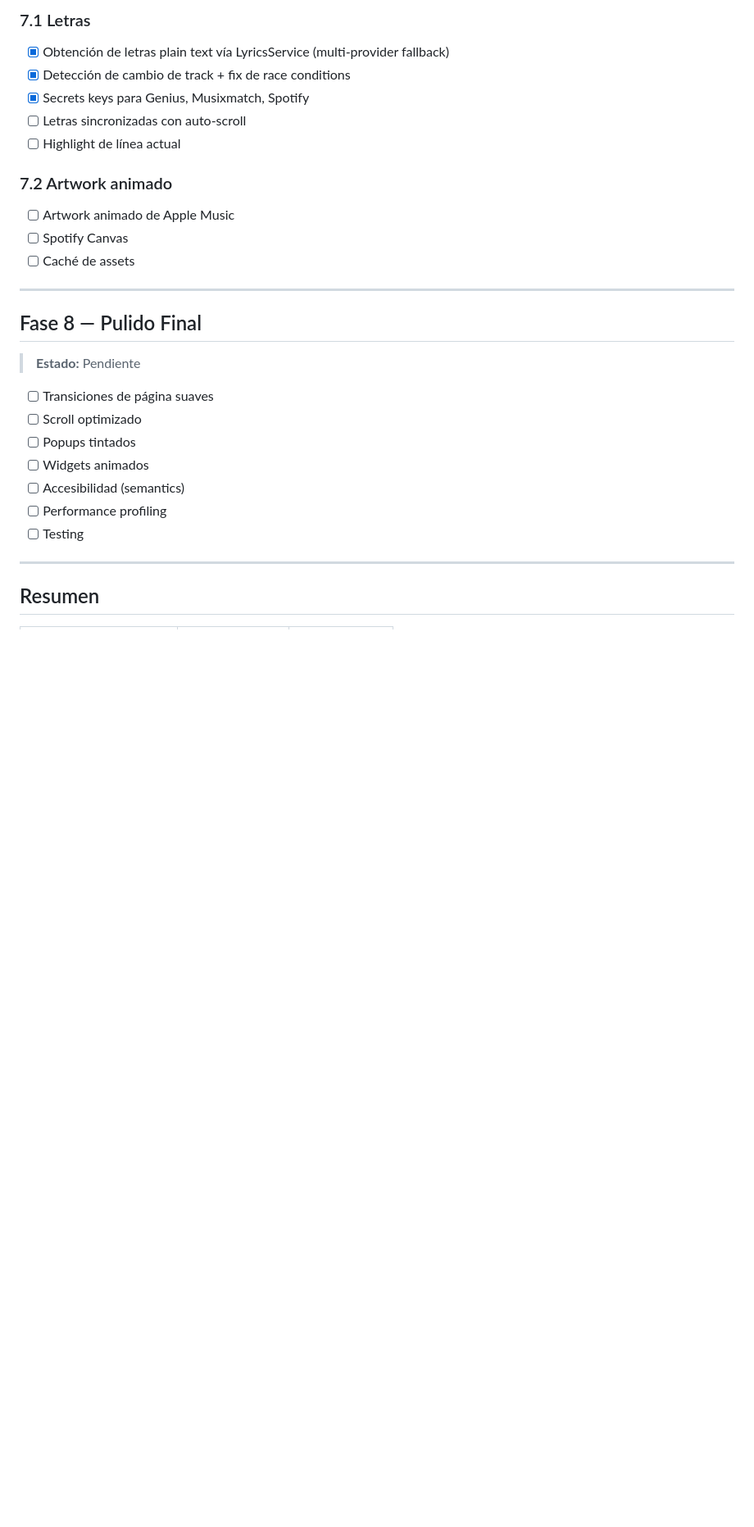
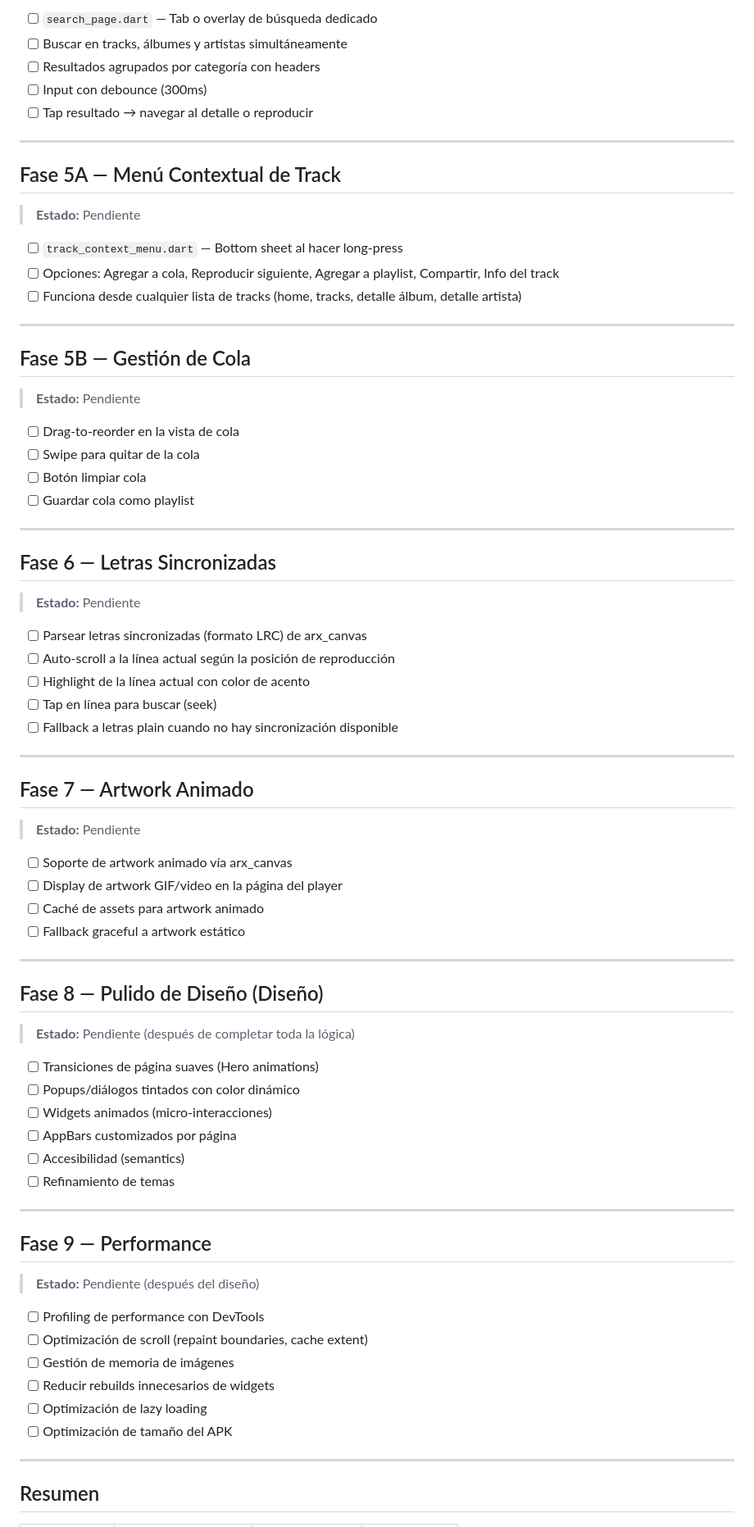
Before and after one commit to FYSPA/Arc, a Markdown page: ROADMAP.es.md, the part around one of its changes. Shown at 82% size. Drawn GitHub-style; blank space fills up the shorter version.

```diff
--- a/ROADMAP.es.md
+++ b/ROADMAP.es.md
@@ -132,29 +121,79 @@
 
-### 7.1 Letras
-- [x] Obtención de letras plain text vía LyricsService (multi-provider fallback)
-- [x] Detección de cambio de track + fix de race conditions
-- [x] Secrets keys para Genius, Musixmatch, Spotify
-- [ ] Letras sincronizadas con auto-scroll
-- [ ] Highlight de línea actual
-
-### 7.2 Artwork animado
-- [ ] Artwork animado de Apple Music
-- [ ] Spotify Canvas
-- [ ] Caché de assets
+- [ ] `search_page.dart` — Tab o overlay de búsqueda dedicado
+- [ ] Buscar en tracks, álbumes y artistas simultáneamente
+- [ ] Resultados agrupados por categoría con headers
+- [ ] Input con debounce (300ms)
+- [ ] Tap resultado → navegar al detalle o reproducir
 
 ---
 
-## Fase 8 — Pulido Final
+## Fase 5A — Menú Contextual de Track
 
 > **Estado:** Pendiente
 
-- [ ] Transiciones de página suaves
-- [ ] Scroll optimizado
-- [ ] Popups tintados
-- [ ] Widgets animados
+- [ ] `track_context_menu.dart` — Bottom sheet al hacer long-press
+- [ ] Opciones: Agregar a cola, Reproducir siguiente, Agregar a playlist, Compartir, Info del track
+- [ ] Funciona desde cualquier lista de tracks (home, tracks, detalle álbum, detalle artista)
+
+---
+
+## Fase 5B — Gestión de Cola
+
+> **Estado:** Pendiente
+
+- [ ] Drag-to-reorder en la vista de cola
+- [ ] Swipe para quitar de la cola
+- [ ] Botón limpiar cola
+- [ ] Guardar cola como playlist
+
+---
+
+## Fase 6 — Letras Sincronizadas
+
+> **Estado:** Pendiente
+
+- [ ] Parsear letras sincronizadas (formato LRC) de arx_canvas
+- [ ] Auto-scroll a la línea actual según la posición de reproducción
+- [ ] Highlight de la línea actual con color de acento
+- [ ] Tap en línea para buscar (seek)
+- [ ] Fallback a letras plain cuando no hay sincronización disponible
+
+---
+
+## Fase 7 — Artwork Animado
+
+> **Estado:** Pendiente
+
+- [ ] Soporte de artwork animado vía arx_canvas
+- [ ] Display de artwork GIF/video en la página del player
+- [ ] Caché de assets para artwork animado
+- [ ] Fallback graceful a artwork estático
+
+---
+
+## Fase 8 — Pulido de Diseño (Diseño)
+
+> **Estado:** Pendiente (después de completar toda la lógica)
+
+- [ ] Transiciones de página suaves (Hero animations)
+- [ ] Popups/diálogos tintados con color dinámico
+- [ ] Widgets animados (micro-interacciones)
+- [ ] AppBars customizados por página
 - [ ] Accesibilidad (semantics)
-- [ ] Performance profiling
-- [ ] Testing
+- [ ] Refinamiento de temas
+
+---
+
+## Fase 9 — Performance
+
+> **Estado:** Pendiente (después del diseño)
+
+- [ ] Profiling de performance con DevTools
+- [ ] Optimización de scroll (repaint boundaries, cache extent)
+- [ ] Gestión de memoria de imágenes
+- [ ] Reducir rebuilds innecesarios de widgets
+- [ ] Optimización de lazy loading
+- [ ] Optimización de tamaño del APK
 
 ---
 
```
Also changed, not shown: other parts of ROADMAP.es.md (+48 -57 lines), ROADMAP.md (+116 -75 lines).
